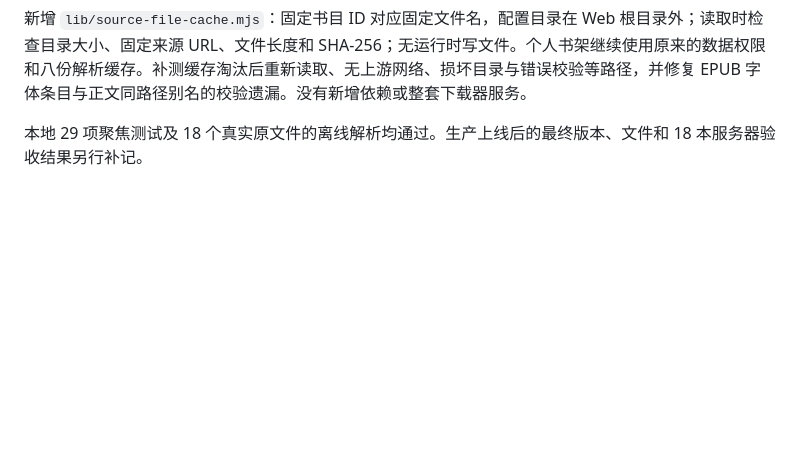
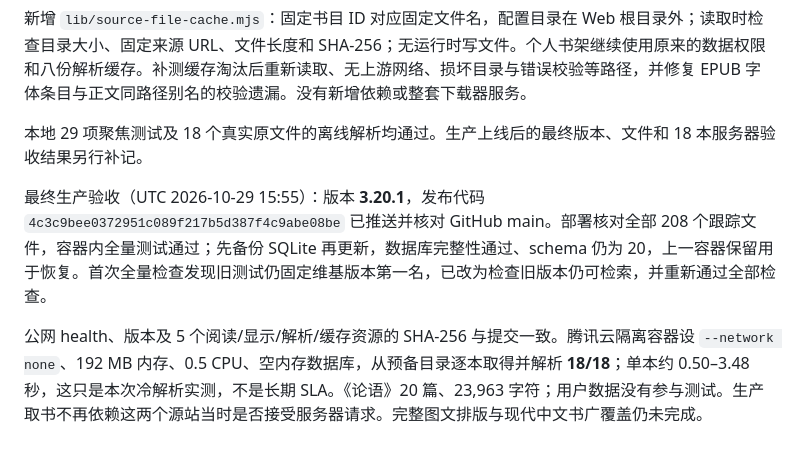
Before and after one commit to Syfyivan/starlight-checkin, a Markdown page: BOOK-SOURCE-TRIALS-2026-10-29.md, the part around the change. Drawn GitHub-style; blank space fills up the shorter version.

Commit message:
docs(reading): record cloud acceptance and remaining coverage gaps
Evidence: Production 3.20.1, exact asset hashes, full suite, 18 offline cloud parses; modern titles and illustrated layout remain open.

```diff
--- a/BOOK-SOURCE-TRIALS-2026-10-29.md
+++ b/BOOK-SOURCE-TRIALS-2026-10-29.md
@@ -78,3 +78,7 @@ Open Library 作品级 `ebook_access=public` 可能来自英文版；必须检
 新增 `lib/source-file-cache.mjs`：固定书目 ID 对应固定文件名，配置目录在 Web 根目录外；读取时检查目录大小、固定来源 URL、文件长度和 SHA-256；无运行时写文件。个人书架继续使用原来的数据权限和八份解析缓存。补测缓存淘汰后重新读取、无上游网络、损坏目录与错误校验等路径，并修复 EPUB 字体条目与正文同路径别名的校验遗漏。没有新增依赖或整套下载器服务。
 
 本地 29 项聚焦测试及 18 个真实原文件的离线解析均通过。生产上线后的最终版本、文件和 18 本服务器验收结果另行补记。
+
+最终生产验收（UTC 2026-10-29 15:55）：版本 **3.20.1**，发布代码 `4c3c9bee0372951c089f217b5d387f4c9abe08be` 已推送并核对 GitHub main。部署核对全部 208 个跟踪文件，容器内全量测试通过；先备份 SQLite 再更新，数据库完整性通过、schema 仍为 20，上一容器保留用于恢复。首次全量检查发现旧测试仍固定维基版本第一名，已改为检查旧版本仍可检索，并重新通过全部检查。
+
+公网 health、版本及 5 个阅读/显示/解析/缓存资源的 SHA-256 与提交一致。腾讯云隔离容器设 `--network none`、192 MB 内存、0.5 CPU、空内存数据库，从预备目录逐本取得并解析 **18/18**；单本约 0.50–3.48 秒，这只是本次冷解析实测，不是长期 SLA。《论语》20 篇、23,963 字符；用户数据没有参与测试。生产取书不再依赖这两个源站当时是否接受服务器请求。完整图文排版与现代中文书广覆盖仍未完成。
```
